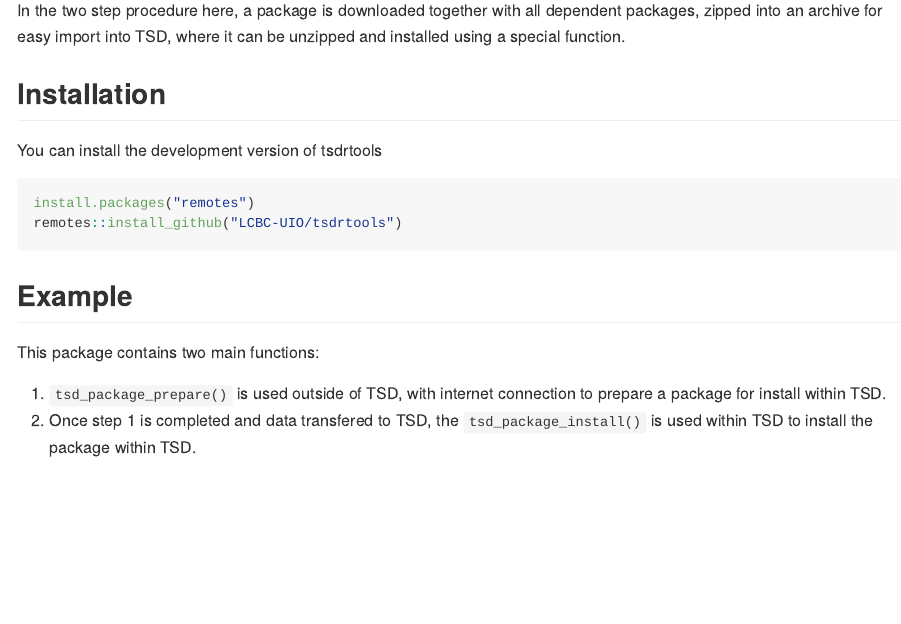
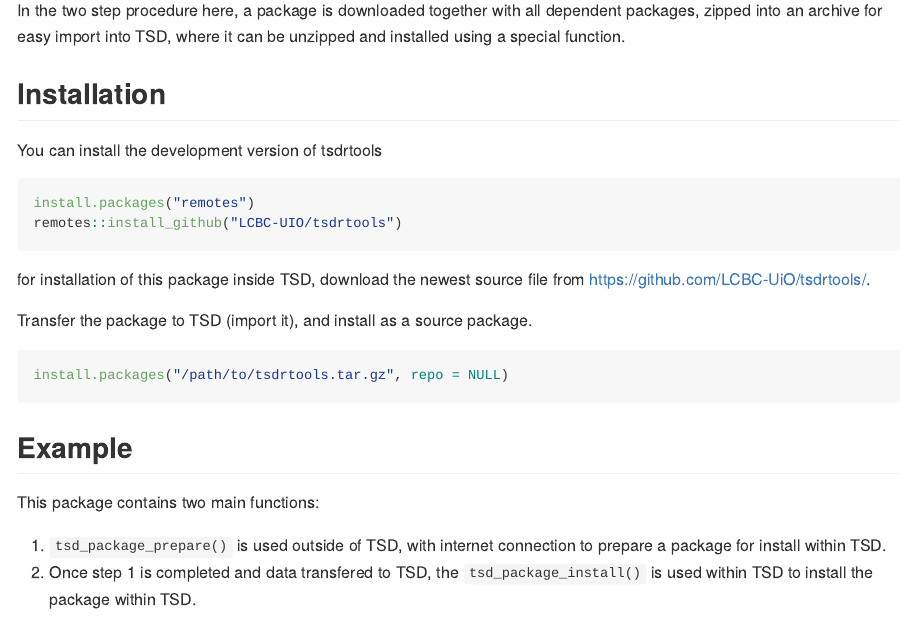
Before and after one commit to capro-uio/tsdrtools, an R Markdown document (README.Rmd): the page in a window 1100 px wide, from 270 px down. The pictures show the output file README.md that the author committed with the source, drawn offline in the style of GitHub; badge pictures from the web are left out.

Commit message:
add source version

````diff
--- a/README.Rmd
+++ b/README.Rmd
@@ -40,6 +40,14 @@ install.packages("remotes")
 remotes::install_github("LCBC-UIO/tsdrtools")
 ```
 
+for installation of this package inside TSD, download the newest source file from
+[https://github.com/LCBC-UiO/tsdrtools/](https://github.com/LCBC-UiO/tsdrtools/).
+
+Transfer the package to TSD (import it), and install as a source package.
+```{r eval = FALSE}
+install.packages("/path/to/tsdrtools.tar.gz", repo = NULL)
+```
+
 
 ## Example
 
````
Also changed, not shown: README.md, 1 other file.
